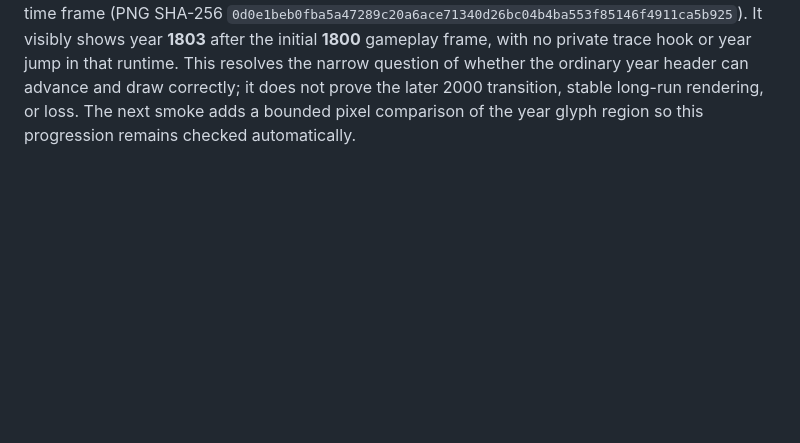
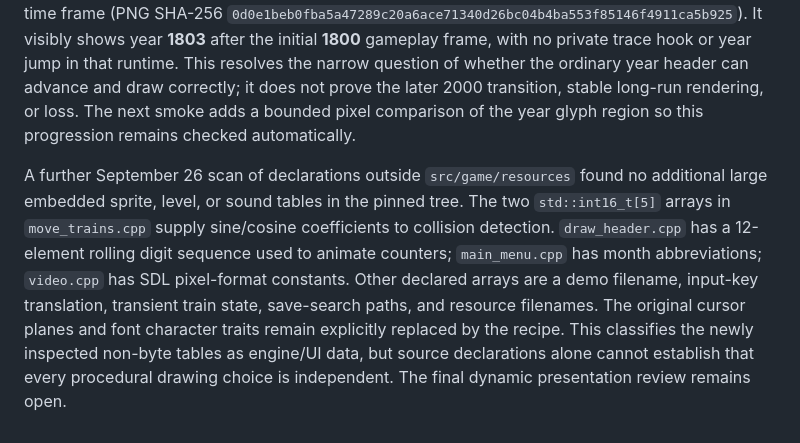
Before and after one commit to andrewnakas/decompgames, a Markdown page: docs/resl-source-data-audit.md, the part around the change. Rendered like a GitHub page; blank space fills up the shorter version.

Commit message:
Classify remaining Open Junction source tables and record later traffic

```diff
--- a/docs/resl-source-data-audit.md
+++ b/docs/resl-source-data-audit.md
@@ -48,3 +48,5 @@ The private fourth-station frame from [run 36030383319](https://github.com/andre
 The fifth-station, sixth-station, and natural six-station 640×480 frames retained by [private run 36252866240](https://github.com/andrewnakas/decompgames/actions/runs/36252866240) were inspected. Their PNG SHA-256 values are `0ece7e43c6fc1ce9bd5f057f4ab350da7f357deaab88870d1d7896b5d5f33002`, `ec43b80ae91666edb620299b6446df496ac31c1a6cfa972cec1bb2568558bdc7`, and `38b894ec3b990b81bf26cdd60a09f4cc2ad819ac46f3c96a57808025d84b8273`, respectively. Both outer station branches, the track junctions, grid, sparse scenery, counters, and a moving train in the natural-traffic frame are visible without obvious whole-frame corruption or long rail-smear artifacts. The footer and rail-control legend remain thin at native size, and static frames cannot prove every switch, signal, or redraw state. The displayed years in these trace-assisted frames lag the logged engine years: the private year-jump hooks assign `g_headers[Year].value` directly without synchronizing the separately animated `digitValues` used for drawing. This is a trace-instrumentation artifact, so these images must not be cited as proof of correct year-label progression. The next uninstrumented smoke now retains a second frame after ordinary accelerated time, without private year jumps, for that visual check.
 
 The separately compiled, uninstrumented null-audio smoke in [run 36256560676](https://github.com/andrewnakas/decompgames/actions/runs/36256560676) retained a natural-time frame (PNG SHA-256 `0d0e1beb0fba5a47289c20a6ace71340d26bc04b4ba553f85146f4911ca5b925`). It visibly shows year **1803** after the initial **1800** gameplay frame, with no private trace hook or year jump in that runtime. This resolves the narrow question of whether the ordinary year header can advance and draw correctly; it does not prove the later 2000 transition, stable long-run rendering, or loss. The next smoke adds a bounded pixel comparison of the year glyph region so this progression remains checked automatically.
+
+A further September 26 scan of declarations outside `src/game/resources` found no additional large embedded sprite, level, or sound tables in the pinned tree. The two `std::int16_t[5]` arrays in `move_trains.cpp` supply sine/cosine coefficients to collision detection. `draw_header.cpp` has a 12-element rolling digit sequence used to animate counters; `main_menu.cpp` has month abbreviations; `video.cpp` has SDL pixel-format constants. Other declared arrays are a demo filename, input-key translation, transient train state, save-search paths, and resource filenames. The original cursor planes and font character traits remain explicitly replaced by the recipe. This classifies the newly inspected non-byte tables as engine/UI data, but source declarations alone cannot establish that every procedural drawing choice is independent. The final dynamic presentation review remains open.
```
Also changed, not shown: docs/five-playable-decomps.md (+1 -1 lines).
